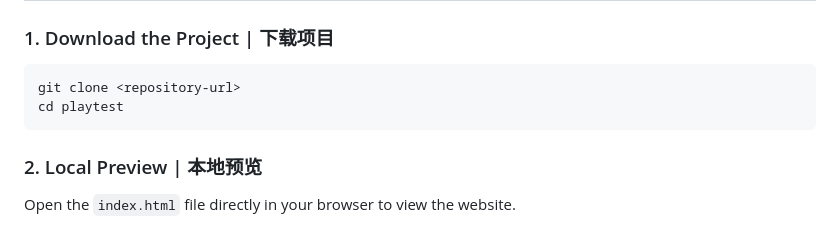
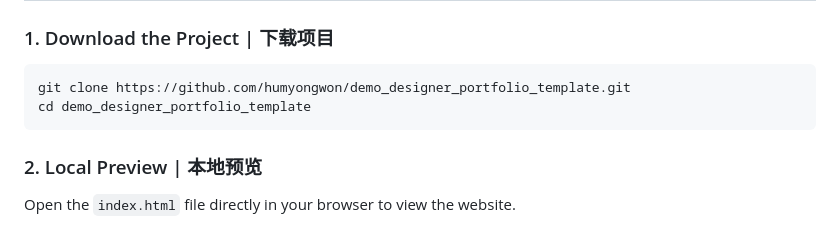
Before and after one commit to humyongwon/demo_designer_portfolio_template, a Markdown page: README.md, the part around one of its changes. Rendered like a GitHub page.

Commit message:
Update README.md
git clone address update

````diff
--- a/README.md
+++ b/README.md
@@ -44,8 +44,8 @@ playtest/
 
 ### 1. Download the Project | 下载项目
 ```bash
-git clone <repository-url>
-cd playtest
+git clone https://github.com/humyongwon/demo_designer_portfolio_template.git
+cd demo_designer_portfolio_template
 ```
 
 ### 2. Local Preview | 本地预览
````
Also changed, not shown: other parts of README.md (+1 -0 lines).
